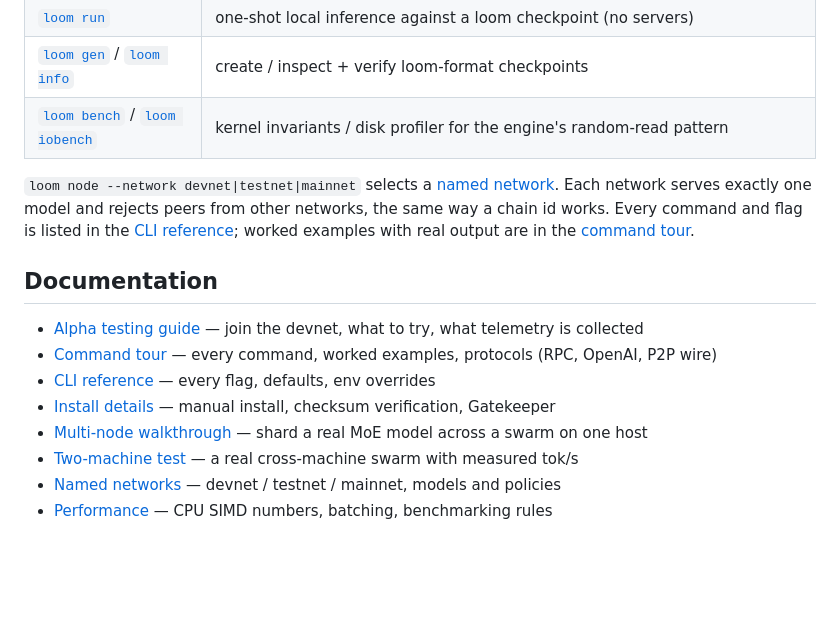
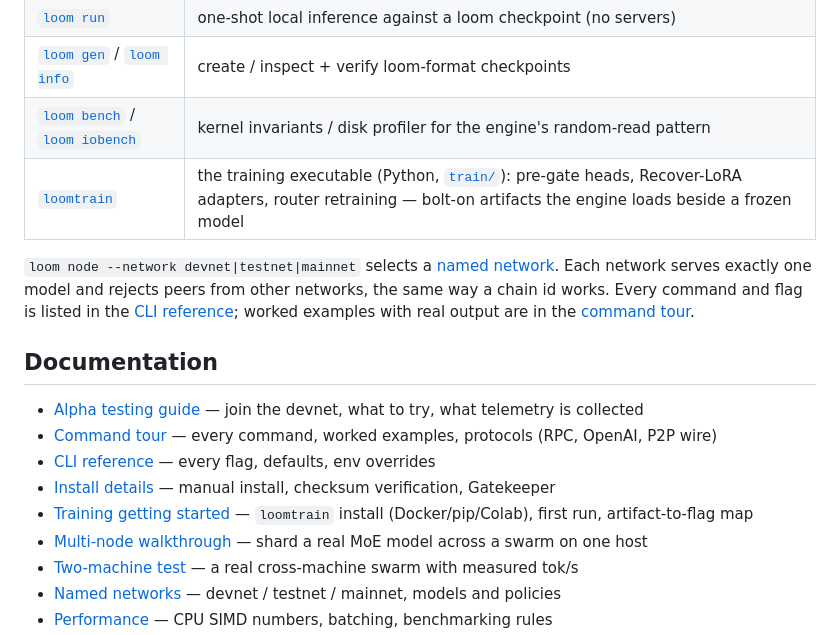
Before and after one commit to ch4r10t33r/loom, a Markdown page: README.md, the part around the change. GitHub-like rendering; blank space fills up the shorter version.

```diff
--- a/README.md
+++ b/README.md
@@ -113,6 +113,7 @@ Docker images (linux/amd64 and arm64) publish to
 | [`loom run`](docs/COMMANDS.md#loom-run--one-shot-local-inference) | one-shot local inference against a loom checkpoint (no servers) |
 | [`loom gen`](docs/COMMANDS.md#loom-gen--generate-a-synthetic-checkpoint) / [`loom info`](docs/COMMANDS.md#loom-info--inspect--verify-a-checkpoint) | create / inspect + verify loom-format checkpoints |
 | [`loom bench`](docs/PERFORMANCE.md) / [`loom iobench`](docs/COMMANDS.md#loom-iobench--disk-profiler) | kernel invariants / disk profiler for the engine's random-read pattern |
+| [`loomtrain`](docs/TRAINING.md) | the training executable (Python, [`train/`](train)): pre-gate heads, Recover-LoRA adapters, router retraining — bolt-on artifacts the engine loads beside a frozen model |
 
 `loom node --network devnet|testnet|mainnet` selects a
 [named network](docs/NETWORKS.md). Each network serves exactly one model
@@ -127,6 +128,7 @@ worked examples with real output are in the
 - [Command tour](docs/COMMANDS.md) — every command, worked examples, protocols (RPC, OpenAI, P2P wire)
 - [CLI reference](docs/CLI.md) — every flag, defaults, env overrides
 - [Install details](docs/INSTALL.md) — manual install, checksum verification, Gatekeeper
+- [Training getting started](docs/TRAINING.md) — `loomtrain` install (Docker/pip/Colab), first run, artifact-to-flag map
 - [Multi-node walkthrough](docs/MULTI-NODE-WALKTHROUGH.md) — shard a real MoE model across a swarm on one host
 - [Two-machine test](docs/TWO-MACHINE-TEST.md) — a real cross-machine swarm with measured tok/s
 - [Named networks](docs/NETWORKS.md) — devnet / testnet / mainnet, models and policies
```
Also changed, not shown: docs/TRAINING.md (added, +82 -0 lines).
